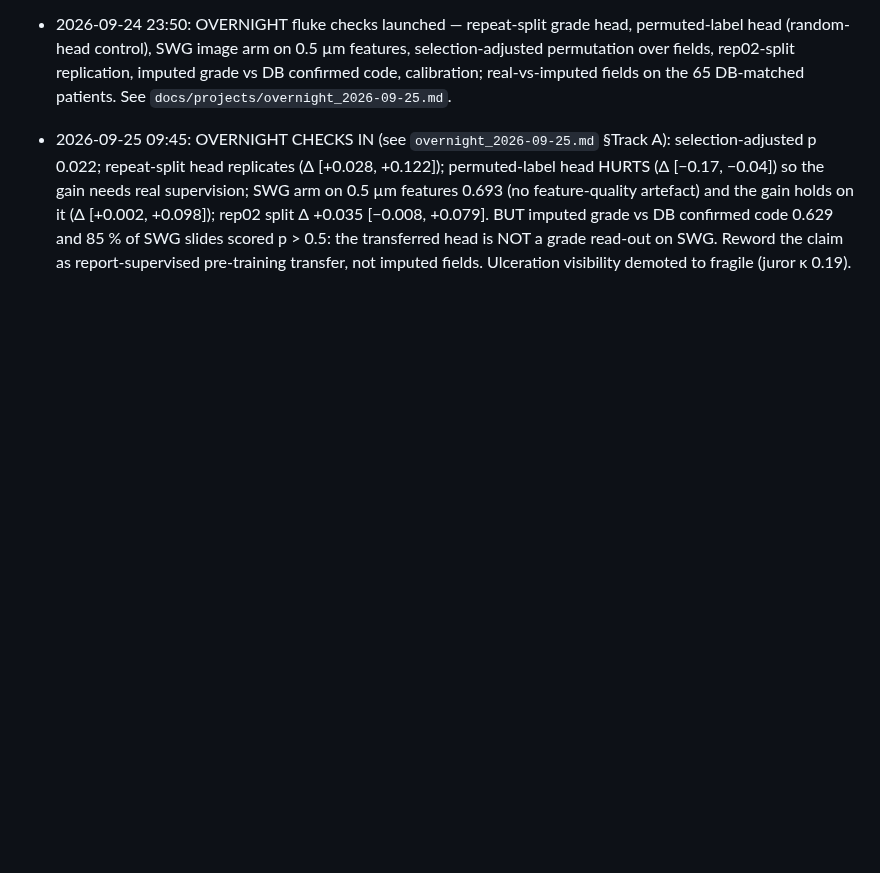
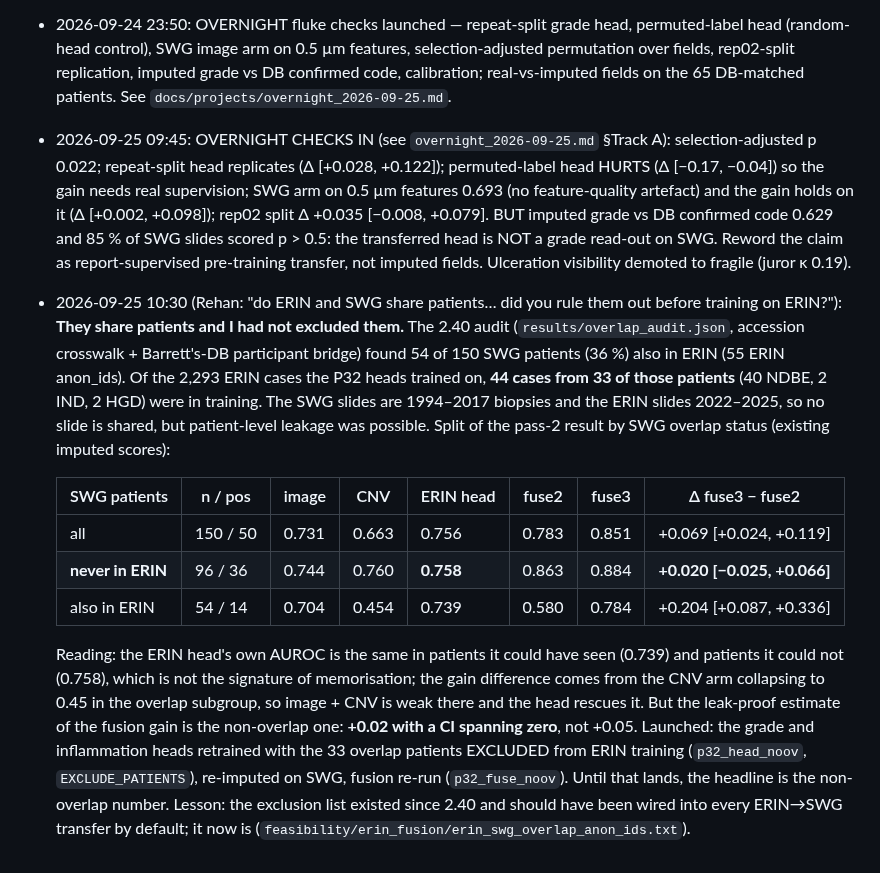
Before and after one commit to rzuberi/thesis, a Markdown page: docs/projects/P32_image_to_fields.md, the part around the change. Drawn GitHub-style; blank space fills up the shorter version.

Commit message:
P32: ERIN-SWG patient overlap not excluded from head training; non-overlap gain +0.02 (n.s.); leak-free retrain launched; DATASETS overlap line corrected

```diff
--- a/docs/projects/P32_image_to_fields.md
+++ b/docs/projects/P32_image_to_fields.md
@@ -121,3 +121,24 @@ pathologist grade (if this is < 0.7 the imputation has not transferred and the f
   repeat of the fold models; (4) apply the same heads to ACE-B when scanned.
 - 2026-09-24 23:50: OVERNIGHT fluke checks launched — repeat-split grade head, permuted-label head (random-head control), SWG image arm on 0.5 µm features, selection-adjusted permutation over fields, rep02-split replication, imputed grade vs DB confirmed code, calibration; real-vs-imputed fields on the 65 DB-matched patients. See `docs/projects/overnight_2026-09-25.md`.
 - 2026-09-25 09:45: OVERNIGHT CHECKS IN (see `overnight_2026-09-25.md` §Track A): selection-adjusted p 0.022; repeat-split head replicates (Δ [+0.028, +0.122]); permuted-label head HURTS (Δ [−0.17, −0.04]) so the gain needs real supervision; SWG arm on 0.5 µm features 0.693 (no feature-quality artefact) and the gain holds on it (Δ [+0.002, +0.098]); rep02 split Δ +0.035 [−0.008, +0.079]. BUT imputed grade vs DB confirmed code 0.629 and 85 % of SWG slides scored p > 0.5: the transferred head is NOT a grade read-out on SWG. Reword the claim as report-supervised pre-training transfer, not imputed fields. Ulceration visibility demoted to fragile (juror κ 0.19).
+- 2026-09-25 10:30 (Rehan: "do ERIN and SWG share patients… did you rule them out before training on ERIN?"):
+  **They share patients and I had not excluded them.** The 2.40 audit (`results/overlap_audit.json`, accession
+  crosswalk + Barrett's-DB participant bridge) found 54 of 150 SWG patients (36 %) also in ERIN (55 ERIN anon_ids).
+  Of the 2,293 ERIN cases the P32 heads trained on, **44 cases from 33 of those patients** (40 NDBE, 2 IND, 2 HGD) were
+  in training. The SWG slides are 1994–2017 biopsies and the ERIN slides 2022–2025, so no slide is shared, but
+  patient-level leakage was possible. Split of the pass-2 result by SWG overlap status (existing imputed scores):
+
+  | SWG patients | n / pos | image | CNV | ERIN head | fuse2 | fuse3 | Δ fuse3 − fuse2 |
+  |---|---|---|---|---|---|---|---|
+  | all | 150 / 50 | 0.731 | 0.663 | 0.756 | 0.783 | 0.851 | +0.069 [+0.024, +0.119] |
+  | **never in ERIN** | 96 / 36 | 0.744 | 0.760 | **0.758** | 0.863 | 0.884 | **+0.020 [−0.025, +0.066]** |
+  | also in ERIN | 54 / 14 | 0.704 | 0.454 | 0.739 | 0.580 | 0.784 | +0.204 [+0.087, +0.336] |
+
+  Reading: the ERIN head's own AUROC is the same in patients it could have seen (0.739) and patients it could not
+  (0.758), which is not the signature of memorisation; the gain difference comes from the CNV arm collapsing to 0.45
+  in the overlap subgroup, so image + CNV is weak there and the head rescues it. But the leak-proof estimate of the
+  fusion gain is the non-overlap one: **+0.02 with a CI spanning zero**, not +0.05. Launched: the grade and
+  inflammation heads retrained with the 33 overlap patients EXCLUDED from ERIN training (`p32_head_noov`,
+  `EXCLUDE_PATIENTS`), re-imputed on SWG, fusion re-run (`p32_fuse_noov`). Until that lands, the headline is the
+  non-overlap number. Lesson: the exclusion list existed since 2.40 and should have been wired into every ERIN→SWG
+  transfer by default; it now is (`feasibility/erin_fusion/erin_swg_overlap_anon_ids.txt`).
```
Also changed, not shown: DATASETS.md (+1 -1 lines).
